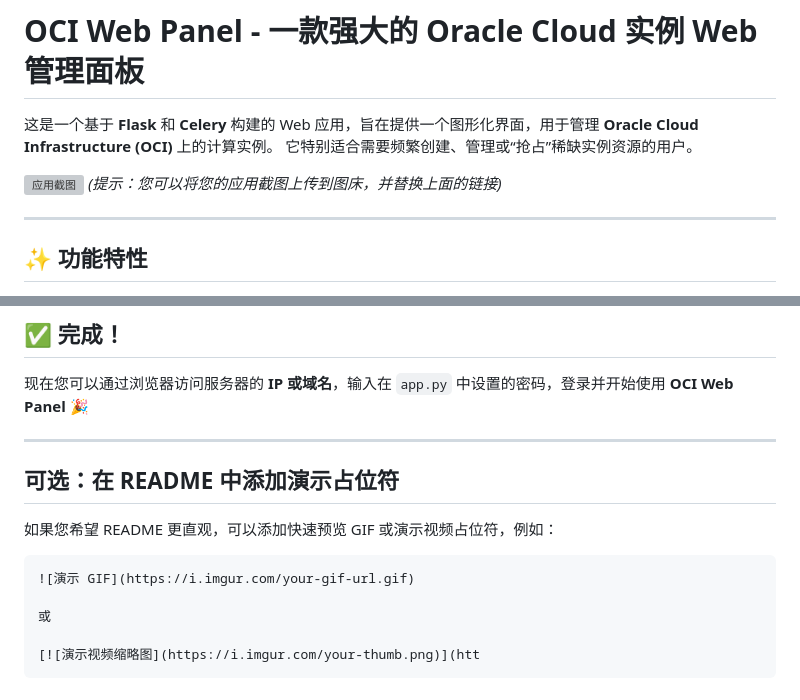
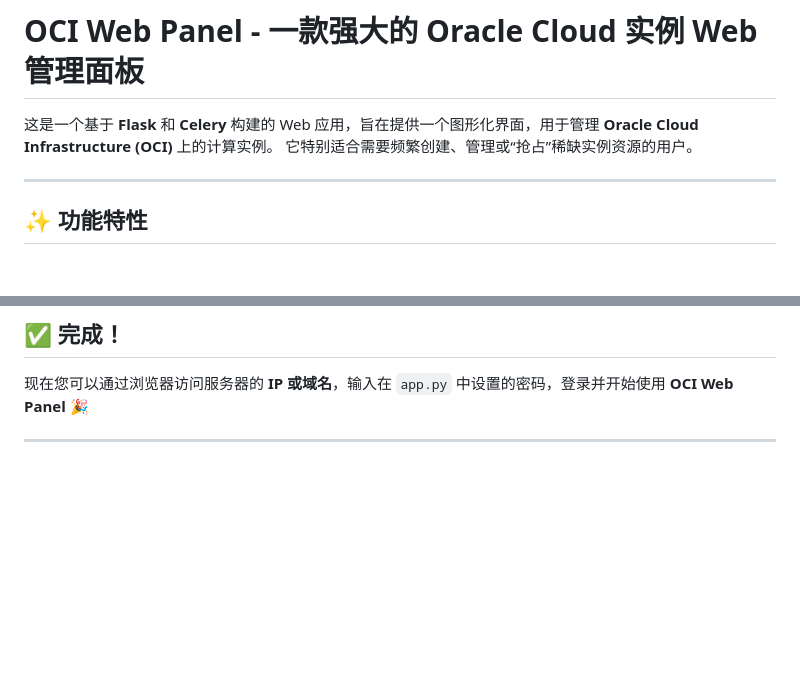
Before and after one commit to SIJULY/Oracle, a Markdown page: README.md, 2 parts joined by grey strips. GitHub-like rendering; blank space fills up the shorter version; grey boxes are pictures that could not be loaded.

````diff
--- a/README.md
+++ b/README.md
@@ -2,9 +2,6 @@
 
 这是一个基于 **Flask** 和 **Celery** 构建的 Web 应用，旨在提供一个图形化界面，用于管理 **Oracle Cloud Infrastructure (OCI)** 上的计算实例。
 它特别适合需要频繁创建、管理或“抢占”稀缺实例资源的用户。
-
-![应用截图](https://i.imgur.com/your-screenshot-url.png)
-*(提示：您可以将您的应用截图上传到图床，并替换上面的链接)*
 
 ---
 
@@ -241,15 +238,3 @@ sudo systemctl restart nginx
 现在您可以通过浏览器访问服务器的 **IP 或域名**，输入在 `app.py` 中设置的密码，登录并开始使用 **OCI Web Panel** 🎉
 
 ---
-
-## 可选：在 README 中添加演示占位符
-
-如果您希望 README 更直观，可以添加快速预览 GIF 或演示视频占位符，例如：
-
-```markdown
-![演示 GIF](https://i.imgur.com/your-gif-url.gif)
-
-或
-
-[![演示视频缩略图](https://i.imgur.com/your-thumb.png)](htt
-```
````
